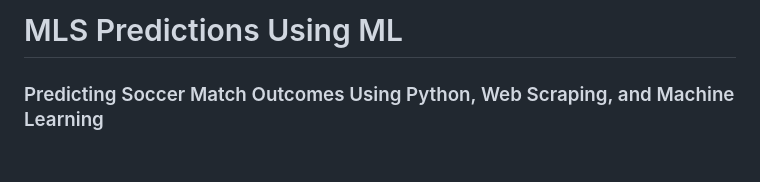
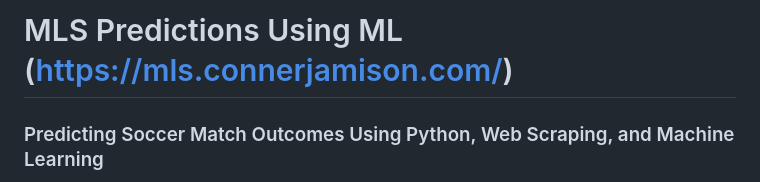
Before and after one commit to Connerj1234/Projects, a Markdown page: MLS-Predictions/README.md, the part around the change. Rendered like a GitHub page; blank space fills up the shorter version.

Commit message:
Modify README title to include project URL
Updated project title in README to include the URL.

```diff
--- a/MLS-Predictions/README.md
+++ b/MLS-Predictions/README.md
@@ -1,4 +1,4 @@
-# MLS Predictions Using ML
+# MLS Predictions Using ML (https://mls.connerjamison.com/)
 
 ### Predicting Soccer Match Outcomes Using Python, Web Scraping, and Machine Learning
 
```
